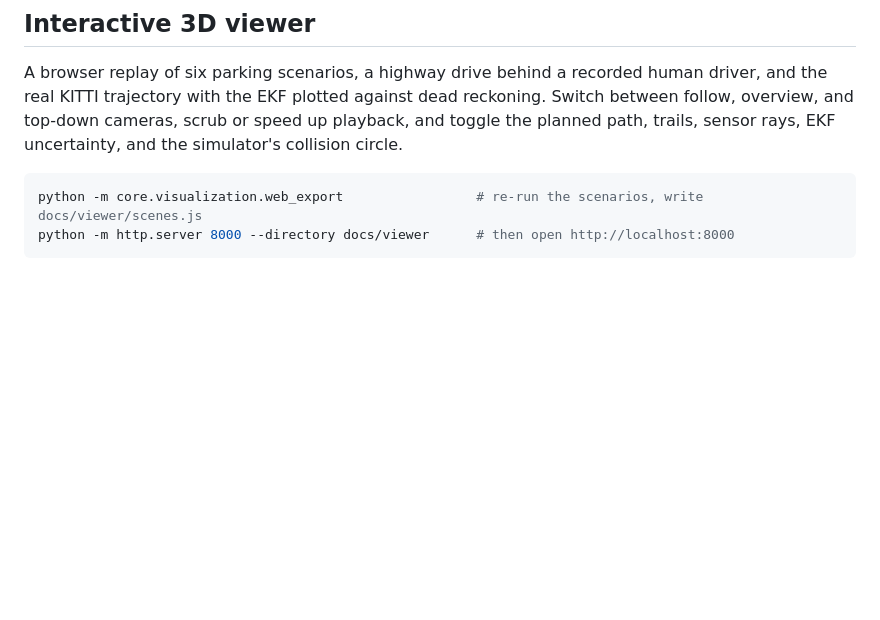
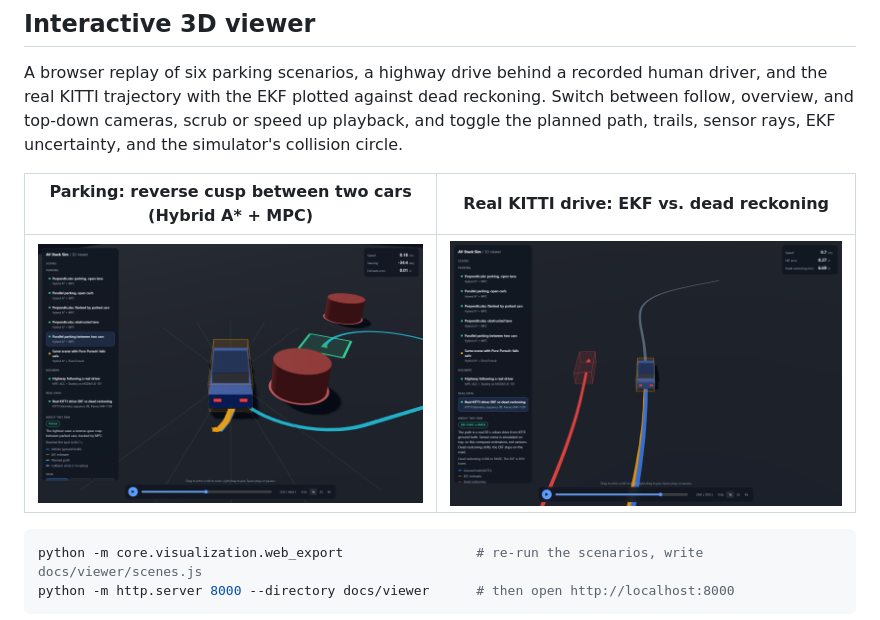
Before and after one commit to nkabra56/av-stack-sim, a Markdown page: README.md, the part around the change. Drawn GitHub-style; pictures changed too: docs/media/viewer_kitti.png (added), docs/media/viewer_parking.png (added); blank space fills up the shorter version.

Commit message:
Add 3D viewer screenshots to the README

````diff
--- a/README.md
+++ b/README.md
@@ -29,6 +29,10 @@ A browser replay of six parking scenarios, a highway drive behind a recorded hum
 the real KITTI trajectory with the EKF plotted against dead reckoning. Switch between follow,
 overview, and top-down cameras, scrub or speed up playback, and toggle the planned path, trails,
 sensor rays, EKF uncertainty, and the simulator's collision circle.
+
+| Parking: reverse cusp between two cars (Hybrid A* + MPC) | Real KITTI drive: EKF vs. dead reckoning |
+|---|---|
+| ![3D viewer, parallel parking](docs/media/viewer_parking.png) | ![3D viewer, KITTI drive](docs/media/viewer_kitti.png) |
 
 ```bash
 python -m core.visualization.web_export                 # re-run the scenarios, write docs/viewer/scenes.js
````
